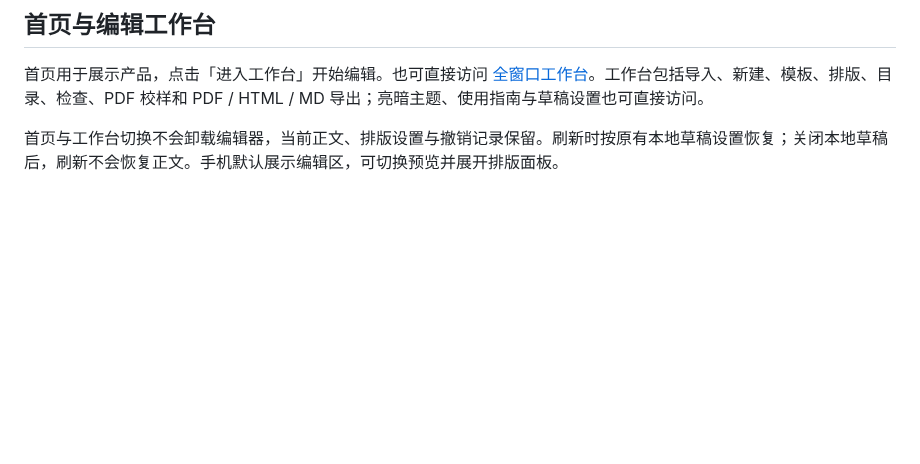
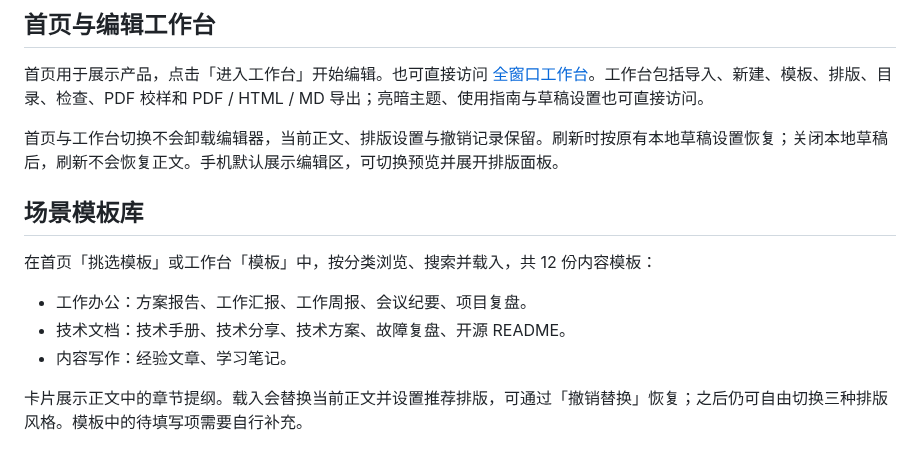
Before and after one commit to batype/paperloom, a Markdown page: README.md, the part around the change. Drawn GitHub-style; blank space fills up the shorter version.

```diff
--- a/README.md
+++ b/README.md
@@ -106,3 +106,13 @@ Vite `base` 设置为 `/paperloom/`。推送 `main` 后，GitHub Actions 执行
 首页用于展示产品，点击「进入工作台」开始编辑。也可直接访问 [全窗口工作台](https://batype.github.io/paperloom/#/workspace)。工作台包括导入、新建、模板、排版、目录、检查、PDF 校样和 PDF / HTML / MD 导出；亮暗主题、使用指南与草稿设置也可直接访问。
 
 首页与工作台切换不会卸载编辑器，当前正文、排版设置与撤销记录保留。刷新时按原有本地草稿设置恢复；关闭本地草稿后，刷新不会恢复正文。手机默认展示编辑区，可切换预览并展开排版面板。
+
+## 场景模板库
+
+在首页「挑选模板」或工作台「模板」中，按分类浏览、搜索并载入，共 12 份内容模板：
+
+- 工作办公：方案报告、工作汇报、工作周报、会议纪要、项目复盘。
+- 技术文档：技术手册、技术分享、技术方案、故障复盘、开源 README。
+- 内容写作：经验文章、学习笔记。
+
+卡片展示正文中的章节提纲。载入会替换当前正文并设置推荐排版，可通过「撤销替换」恢复；之后仍可自由切换三种排版风格。模板中的待填写项需要自行补充。
```
Also changed, not shown: docs/validation.md (+8 -0 lines), docs/templates.png (added), 7 other files.
